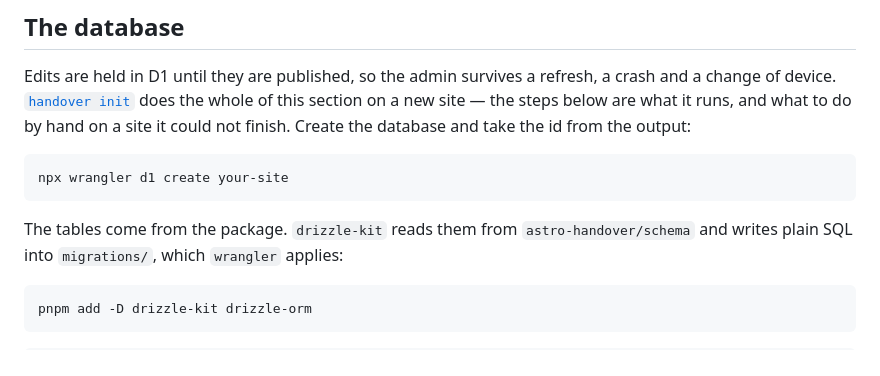
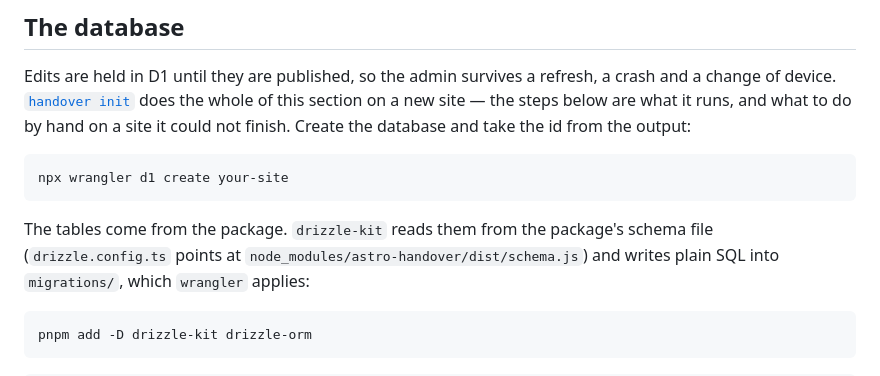
Before and after one commit to MartinConde/handover, a Markdown page: docs/deploy.md, the part around the change. Drawn GitHub-style.

Commit message:
Name the schema file drizzle-kit reads

````diff
--- a/docs/deploy.md
+++ b/docs/deploy.md
@@ -83,7 +83,8 @@ it could not finish. Create the database and take the id from the output:
 npx wrangler d1 create your-site
 ```
 
-The tables come from the package. `drizzle-kit` reads them from `astro-handover/schema`
+The tables come from the package. `drizzle-kit` reads them from the package's schema file
+(`drizzle.config.ts` points at `node_modules/astro-handover/dist/schema.js`)
 and writes plain SQL into `migrations/`, which `wrangler` applies:
 
 ```sh
````
Also changed, not shown: docs/cli.md (+1 -1 lines).
